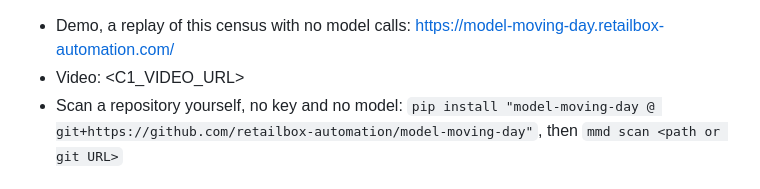
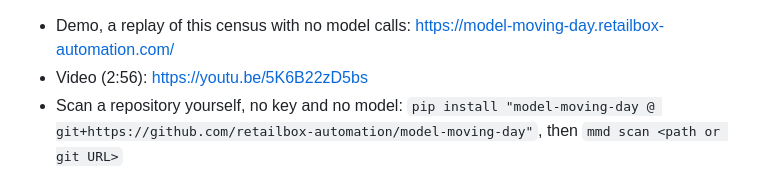
Before and after one commit to retailbox-automation/model-moving-day, a Markdown page: README.md, the part around the change. GitHub-like rendering.

Commit message:
README: video link (YouTube, 2:56)

```diff
--- a/README.md
+++ b/README.md
@@ -30,7 +30,7 @@ confirmed branch, and reached the same decision; each of its 68 model calls carr
 ([RESULT.md](evidence/rerun-2026-10-29/RESULT.md), terminal recording `evidence/rerun-2026-10-29/rerun.cast`).
 
 - Demo, a replay of this census with no model calls: https://model-moving-day.retailbox-automation.com/
-- Video: <C1_VIDEO_URL>
+- Video (2:56): https://youtu.be/5K6B22zD5bs
 - Scan a repository yourself, no key and no model: `pip install "model-moving-day @ git+https://github.com/retailbox-automation/model-moving-day"`, then `mmd scan <path or git URL>`
 
 ## Check it in two minutes
```
